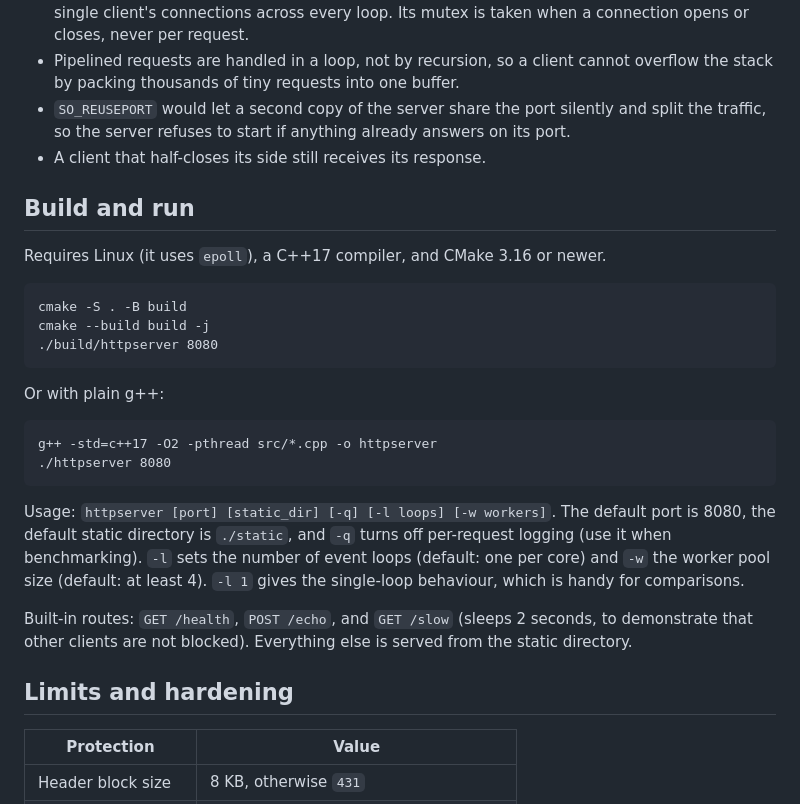
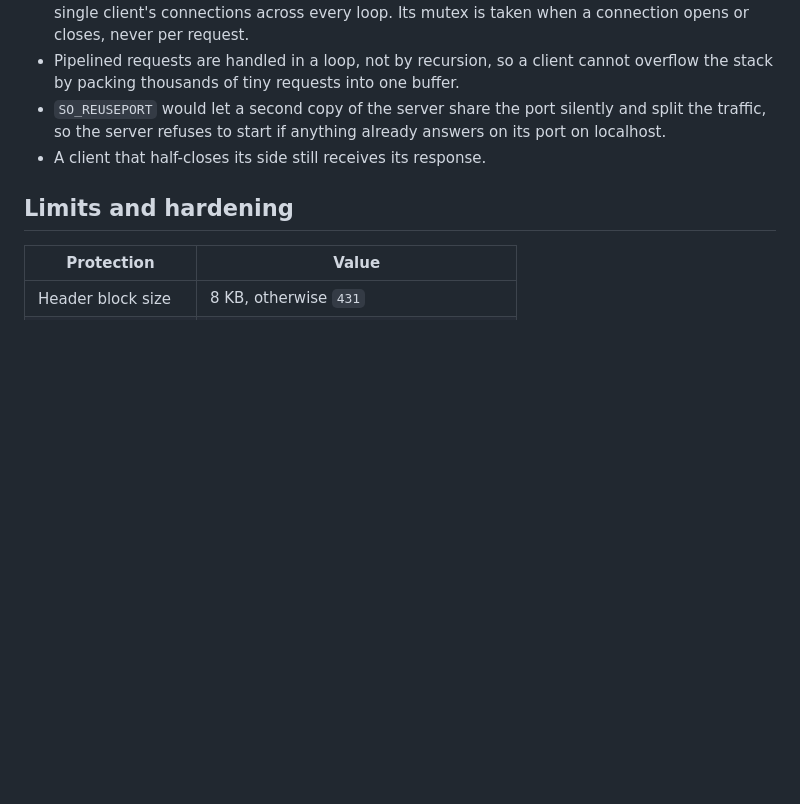
Before and after one commit to nerofly126-oss/cpp-http-server, a Markdown page: README.md, the part around one of its changes. Drawn GitHub-style; blank space fills up the shorter version.

````diff
--- a/README.md
+++ b/README.md
@@ -41,29 +84,8 @@ Design decisions worth knowing:
 - A connection belongs to exactly one loop, and only that loop's thread touches it. Workers talk back through a mutex-protected queue plus that loop's `eventfd`.
 - Connection limits are shared by all loops through one limiter, because the kernel spreads a single client's connections across every loop. Its mutex is taken when a connection opens or closes, never per request.
 - Pipelined requests are handled in a loop, not by recursion, so a client cannot overflow the stack by packing thousands of tiny requests into one buffer.
-- `SO_REUSEPORT` would let a second copy of the server share the port silently and split the traffic, so the server refuses to start if anything already answers on its port.
+- `SO_REUSEPORT` would let a second copy of the server share the port silently and split the traffic, so the server refuses to start if anything already answers on its port on localhost.
 - A client that half-closes its side still receives its response.
-
-## Build and run
-
-Requires Linux (it uses `epoll`), a C++17 compiler, and CMake 3.16 or newer.
-
-```
-cmake -S . -B build
-cmake --build build -j
-./build/httpserver 8080
-```
-
-Or with plain g++:
-
-```
-g++ -std=c++17 -O2 -pthread src/*.cpp -o httpserver
-./httpserver 8080
-```
-
-Usage: `httpserver [port] [static_dir] [-q] [-l loops] [-w workers]`. The default port is 8080, the default static directory is `./static`, and `-q` turns off per-request logging (use it when benchmarking). `-l` sets the number of event loops (default: one per core) and `-w` the worker pool size (default: at least 4). `-l 1` gives the single-loop behaviour, which is handy for comparisons.
-
-Built-in routes: `GET /health`, `POST /echo`, and `GET /slow` (sleeps 2 seconds, to demonstrate that other clients are not blocked). Everything else is served from the static directory.
 
 ## Limits and hardening
 
````
Also changed, not shown: other parts of README.md (+60 -2 lines).
